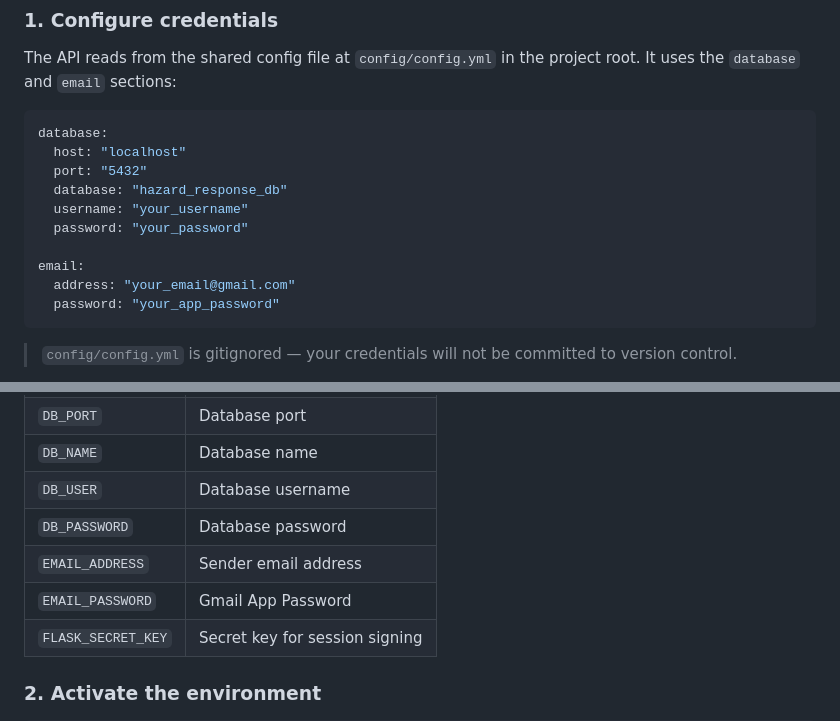
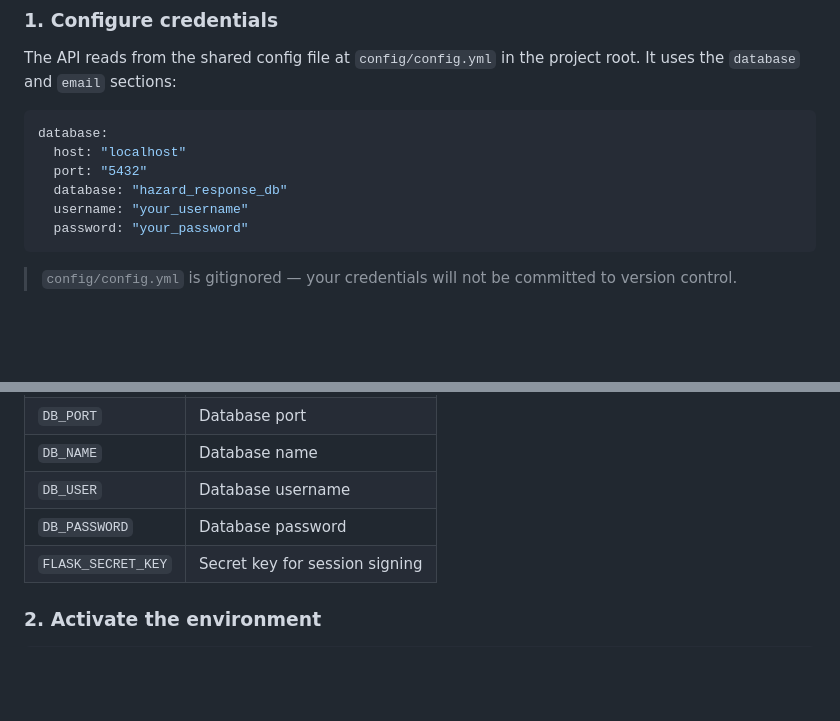
Before and after one commit to Community-Hazard-Response-Platform/Community-Hazard-Response-Platform, a Markdown page: api/README.md, 2 parts joined by grey strips. GitHub-like rendering; blank space fills up the shorter version.

````diff
--- a/api/README.md
+++ b/api/README.md
@@ -31,10 +31,6 @@ database:
   database: "hazard_response_db"
   username: "your_username"
   password: "your_password"
-
-email:
-  address: "your_email@gmail.com"
-  password: "your_app_password"
 ```
 
 > `config/config.yml` is gitignored — your credentials will not be committed to version control.
@@ -48,8 +44,6 @@ If `config/config.yml` is not found (e.g. when deployed to Render), the API fall
 | `DB_NAME` | Database name |
 | `DB_USER` | Database username |
 | `DB_PASSWORD` | Database password |
-| `EMAIL_ADDRESS` | Sender email address |
-| `EMAIL_PASSWORD` | Gmail App Password |
 | `FLASK_SECRET_KEY` | Secret key for session signing |
 
 ### 2. Activate the environment
````
